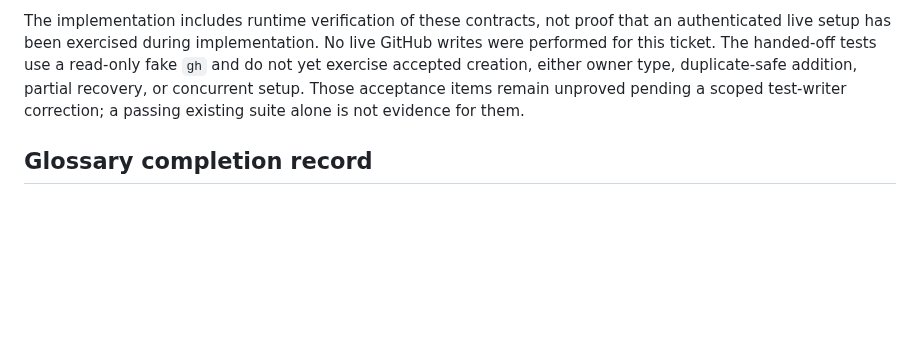
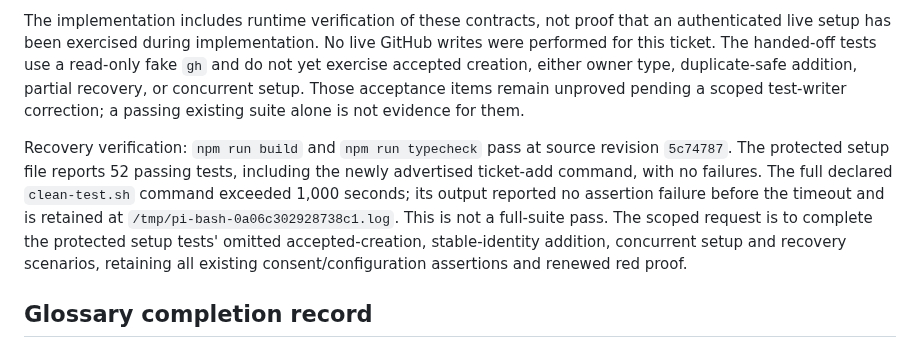
Before and after one commit to markdlabrecque/sawmill, a Markdown page: docs/adr/github-estimate-project.md, the part around the change. GitHub-like rendering; blank space fills up the shorter version.

Commit message:
Record setup verification and missing acceptance coverage

```diff
--- a/docs/adr/github-estimate-project.md
+++ b/docs/adr/github-estimate-project.md
@@ -54,6 +54,16 @@ type, duplicate-safe addition, partial recovery, or concurrent setup. Those
 acceptance items remain unproved pending a scoped test-writer correction; a
 passing existing suite alone is not evidence for them.
 
+Recovery verification: `npm run build` and `npm run typecheck` pass at source
+revision `5c74787`. The protected setup file reports 52 passing tests, including
+the newly advertised ticket-add command, with no failures. The full declared
+`clean-test.sh` command exceeded 1,000 seconds; its output reported no assertion
+failure before the timeout and is retained at
+`/tmp/pi-bash-0a06c302928738c1.log`. This is not a full-suite pass. The scoped
+request is to complete the protected setup tests' omitted accepted-creation,
+stable-identity addition, concurrent setup and recovery scenarios, retaining
+all existing consent/configuration assertions and renewed red proof.
+
 ## Glossary completion record
 
 Glossary checked across configuration, CLI/setup code, Logging guidance, plugin
```
